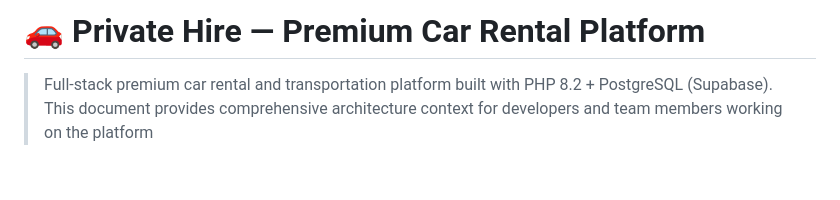
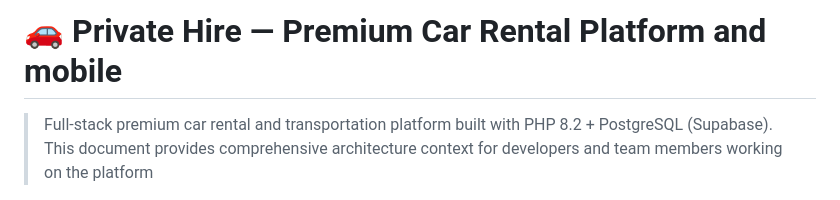
Before and after one commit to DK0310/Scrum_App, a Markdown page: README.md, the part around the change. Drawn GitHub-style; blank space fills up the shorter version.

```diff
--- a/README.md
+++ b/README.md
@@ -1,4 +1,4 @@
-# 🚗 Private Hire — Premium Car Rental Platform
+# 🚗 Private Hire — Premium Car Rental Platform and mobile
 
 > Full-stack premium car rental and transportation platform built with PHP 8.2 + PostgreSQL (Supabase). This document provides comprehensive architecture context for developers and team members working on the platform
 
```
